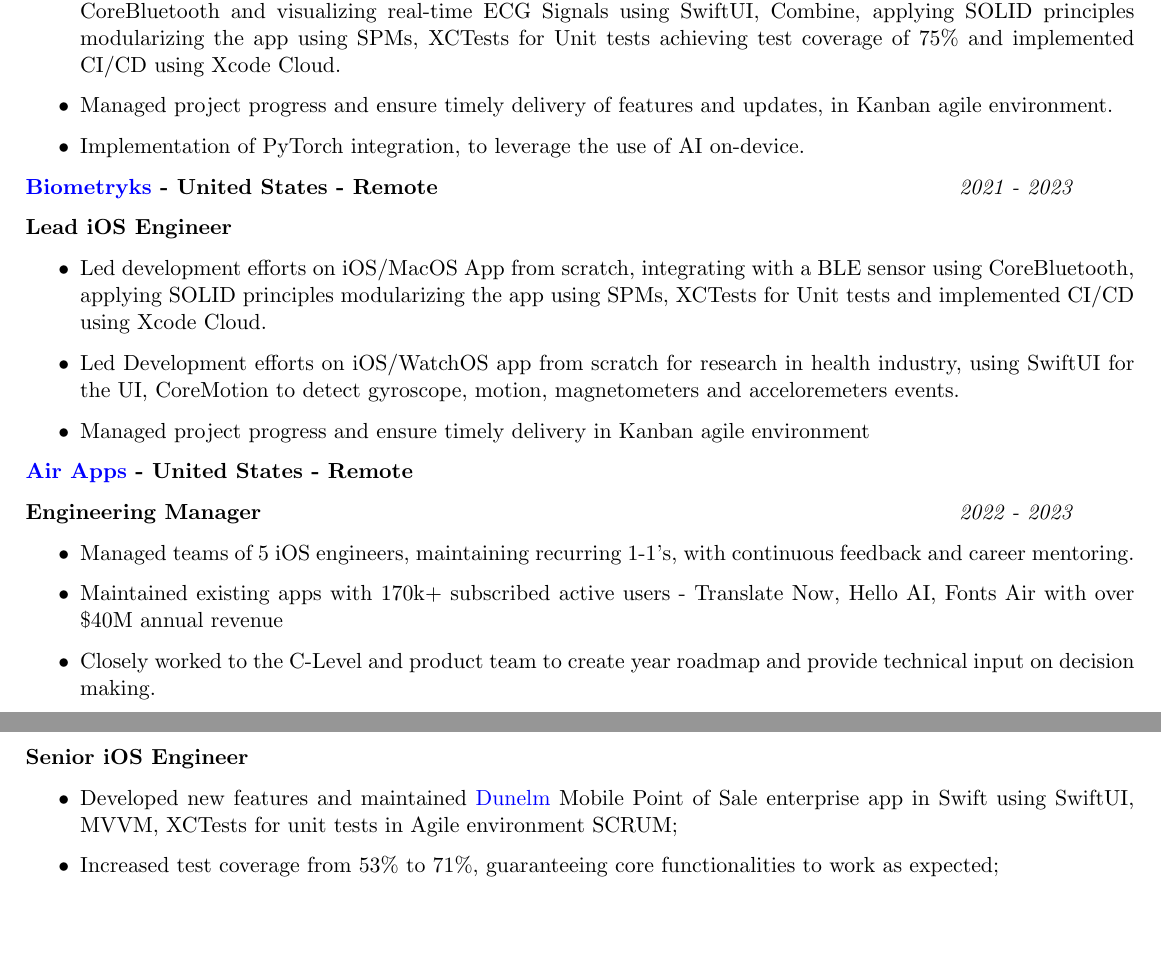
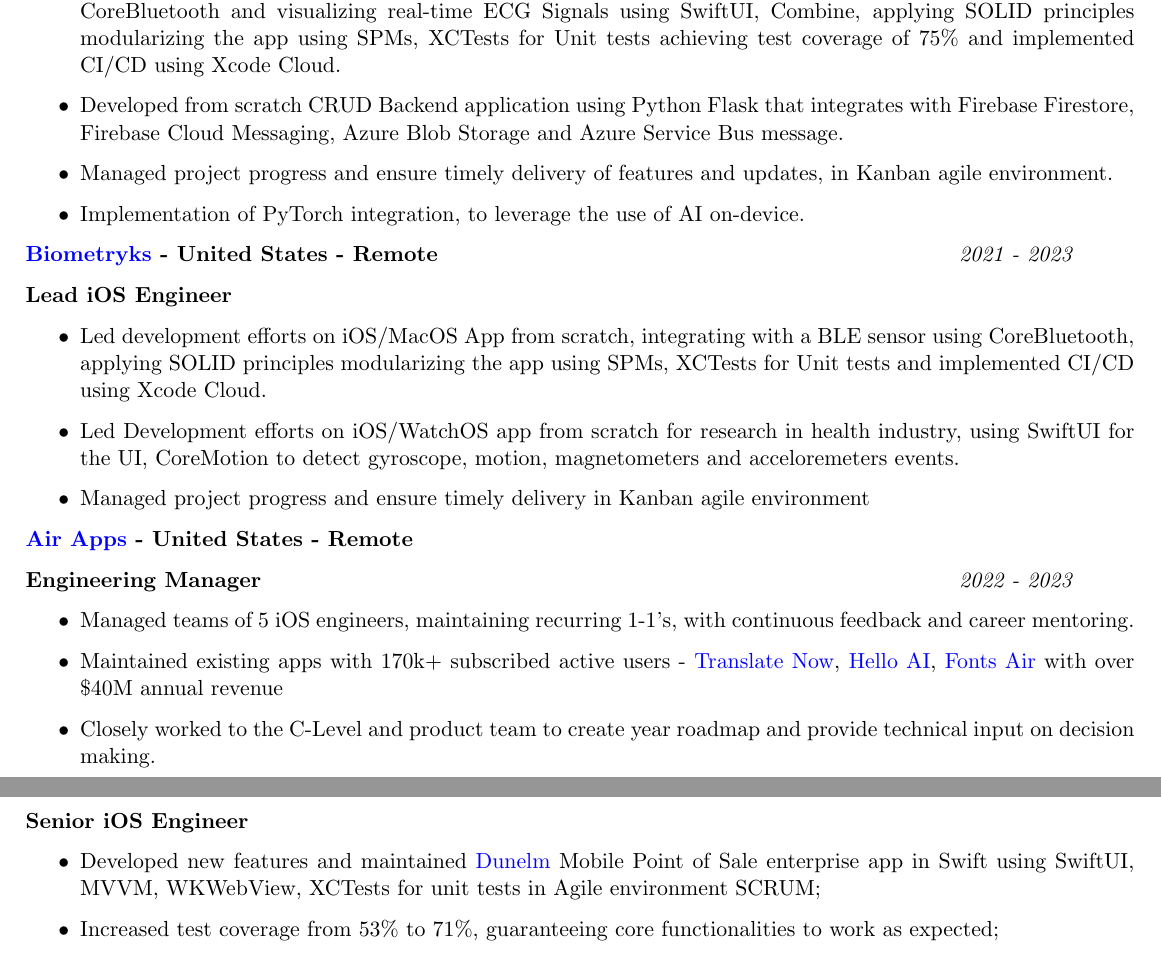
Before and after one commit to FabricioSffair/Resume, a LaTeX document (main.tex): two parts of pages 1 and 2 of 2, joined at a grey line, cut so that both start at the same text, the shorter picture padded with empty space. Compiled offline with pdfLaTeX.

Commit message:
Update main.tex to add backend experience on MDG

```diff
--- a/main.tex
+++ b/main.tex
@@ -43,6 +43,7 @@
 
 \begin{itemize}
     \item Led the development efforts, creating an iPadOS and macOS solution for initializing a BLE ECG device using CoreBluetooth and visualizing real-time ECG Signals using SwiftUI, Combine, applying SOLID principles modularizing the app using SPMs, XCTests for Unit tests achieving test coverage of 75\%  and implemented CI/CD using Xcode Cloud.
+    \item Developed from scratch CRUD Backend application using Python Flask that integrates with Firebase Firestore, Firebase Cloud Messaging, Azure Blob Storage and Azure Service Bus message.
     \item Managed project progress and ensure timely delivery of features and updates, in Kanban agile environment.
     \item Implementation of PyTorch integration, to leverage the use of AI on-device.
 \end{itemize}
@@ -68,7 +69,7 @@
 
 \begin{itemize}
     \item Managed teams of 5 iOS engineers, maintaining recurring 1-1’s, with continuous feedback and career mentoring.
-    \item Maintained existing apps with 170k+ subscribed active users - Translate Now, Hello AI, Fonts Air with over \$40M annual revenue
+    \item Maintained existing apps with 170k+ subscribed active users - {\href{https://apps.apple.com/br/app/translate-now-ai-translator/id1348028646?l=en-GB}{Translate Now}}, {\href{https://apps.apple.com/br/app/hello-ai-chatbot-assistant/id1157181090?l=en-GB}{Hello AI}}, {\href{https://apps.apple.com/br/app/fonts-air-font-keyboard/id1493429933?l=en-GB}{Fonts Air}} with over \$40M annual revenue
     \item Closely worked to the C-Level and product team to create year roadmap and provide technical input on decision making.
 \end{itemize}
 
@@ -89,7 +90,7 @@
 \textbf{Senior iOS Engineer }
 
 \begin{itemize}
-    \item Developed new features and maintained \href{https://www.dunelm.com}{Dunelm} Mobile Point of Sale enterprise app in Swift using SwiftUI, MVVM, XCTests for unit tests in Agile environment SCRUM;
+    \item Developed new features and maintained \href{https://www.dunelm.com}{Dunelm} Mobile Point of Sale enterprise app in Swift using SwiftUI, MVVM, WKWebView, XCTests for unit tests in Agile environment SCRUM;
     \item Increased test coverage from 53\% to 71\%, guaranteeing core functionalities to work as expected;
     \item Automated enterprise deployment process for MS Intune, increasing deployment efficiency and decreasing average time from 30minutes to 12minutes;
 \end{itemize}
```
Also changed, not shown: main.tex (2 more changed lines).
